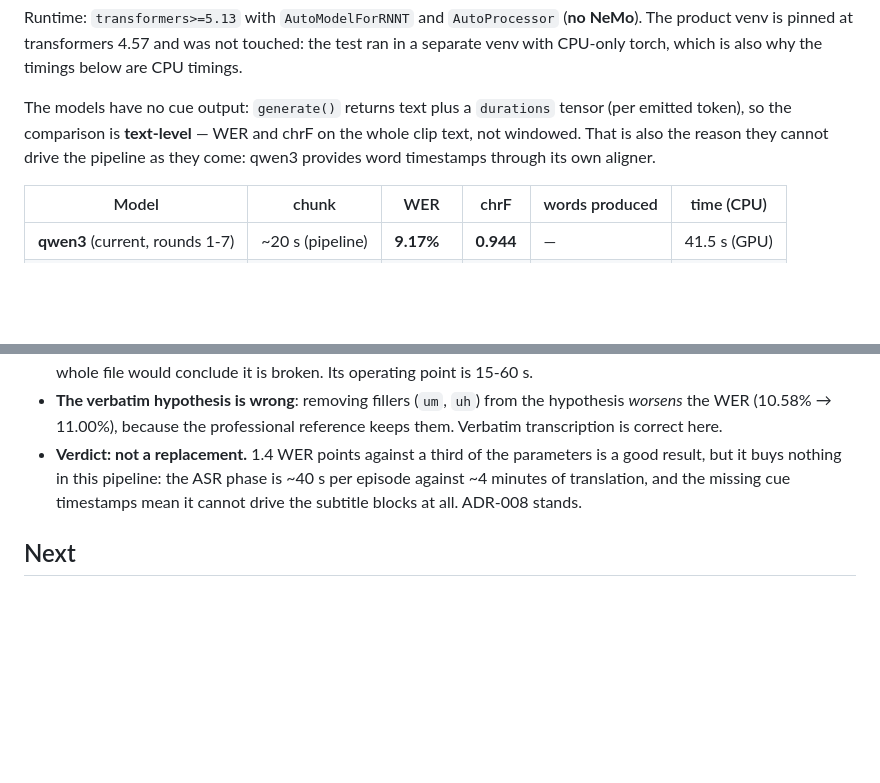
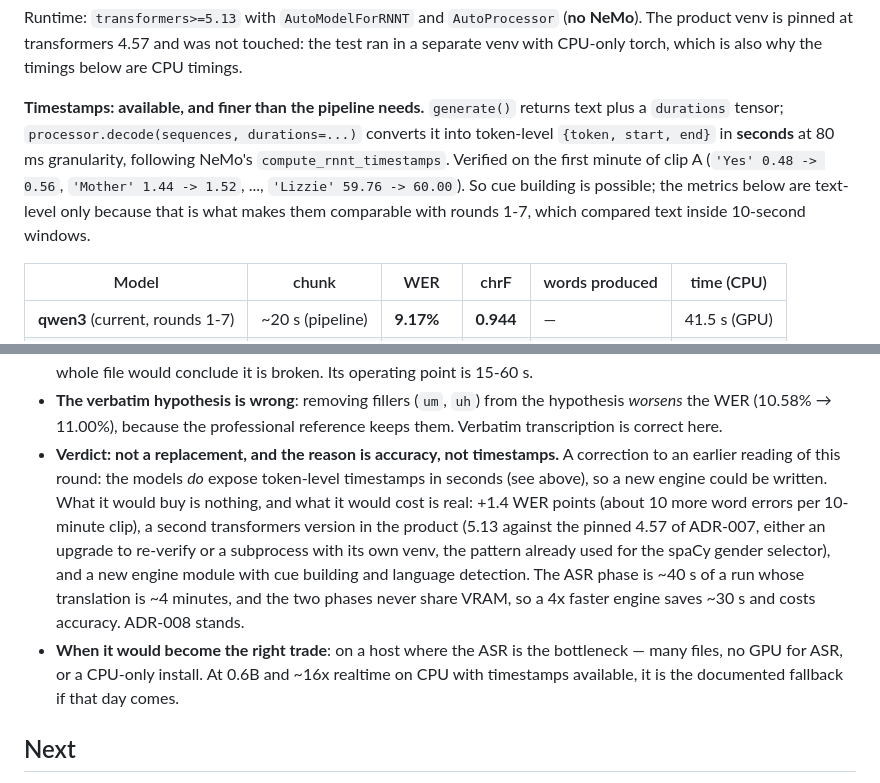
Before and after one commit to chinasky71-byte/TranscriberPro, a Markdown page: docs/benchmarks/2026-10-26-asr-reference-clip-a.md, 2 parts joined by grey strips. GitHub-like rendering; blank space fills up the shorter version.

```diff
--- a/docs/benchmarks/2026-10-26-asr-reference-clip-a.md
+++ b/docs/benchmarks/2026-10-26-asr-reference-clip-a.md
@@ -336,10 +336,14 @@ Runtime: `transformers>=5.13` with `AutoModelForRNNT` and `AutoProcessor`
 touched: the test ran in a separate venv with CPU-only torch, which is also why
 the timings below are CPU timings.
 
-The models have no cue output: `generate()` returns text plus a `durations`
-tensor (per emitted token), so the comparison is **text-level** — WER and chrF on
-the whole clip text, not windowed. That is also the reason they cannot drive the
-pipeline as they come: qwen3 provides word timestamps through its own aligner.
+**Timestamps: available, and finer than the pipeline needs.** `generate()` returns
+text plus a `durations` tensor; `processor.decode(sequences, durations=...)`
+converts it into token-level `{token, start, end}` in **seconds** at 80 ms
+granularity, following NeMo's `compute_rnnt_timestamps`. Verified on the first
+minute of clip A (`'Yes' 0.48 -> 0.56`, `'Mother' 1.44 -> 1.52`, ...,
+`'Lizzie' 59.76 -> 60.00`). So cue building is possible; the metrics below are
+text-level only because that is what makes them comparable with rounds 1-7, which
+compared text inside 10-second windows.
 
 | Model | chunk | WER | chrF | words produced | time (CPU) |
 |---|---|---|---|---|---|
@@ -369,10 +373,21 @@ pipeline as they come: qwen3 provides word timestamps through its own aligner.
 - **The verbatim hypothesis is wrong**: removing fillers (`um`, `uh`) from the
   hypothesis *worsens* the WER (10.58% → 11.00%), because the professional
   reference keeps them. Verbatim transcription is correct here.
-- **Verdict: not a replacement.** 1.4 WER points against a third of the
-  parameters is a good result, but it buys nothing in this pipeline: the ASR
-  phase is ~40 s per episode against ~4 minutes of translation, and the missing
-  cue timestamps mean it cannot drive the subtitle blocks at all. ADR-008 stands.
+- **Verdict: not a replacement, and the reason is accuracy, not timestamps.** A
+  correction to an earlier reading of this round: the models *do* expose
+  token-level timestamps in seconds (see above), so a new engine could be
+  written. What it would buy is nothing, and what it would cost is real:
+  +1.4 WER points (about 10 more word errors per 10-minute clip), a second
+  transformers version in the product (5.13 against the pinned 4.57 of ADR-007,
+  either an upgrade to re-verify or a subprocess with its own venv, the pattern
+  already used for the spaCy gender selector), and a new engine module with cue
+  building and language detection. The ASR phase is ~40 s of a run whose
+  translation is ~4 minutes, and the two phases never share VRAM, so a 4x faster
+  engine saves ~30 s and costs accuracy. ADR-008 stands.
+- **When it would become the right trade**: on a host where the ASR is the
+  bottleneck — many files, no GPU for ASR, or a CPU-only install. At 0.6B and
+  ~16x realtime on CPU with timestamps available, it is the documented fallback
+  if that day comes.
 
 
 ## Next
```
Also changed, not shown: docs/PROGRESS.md (+20 -11 lines), docs/STATUS.md (+4 -2 lines).
